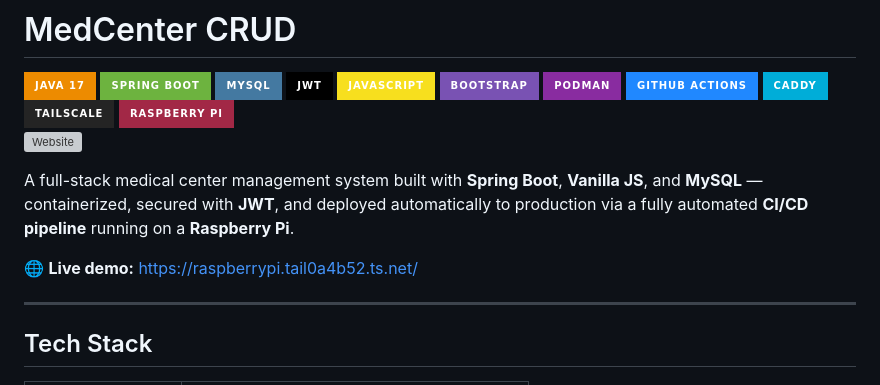
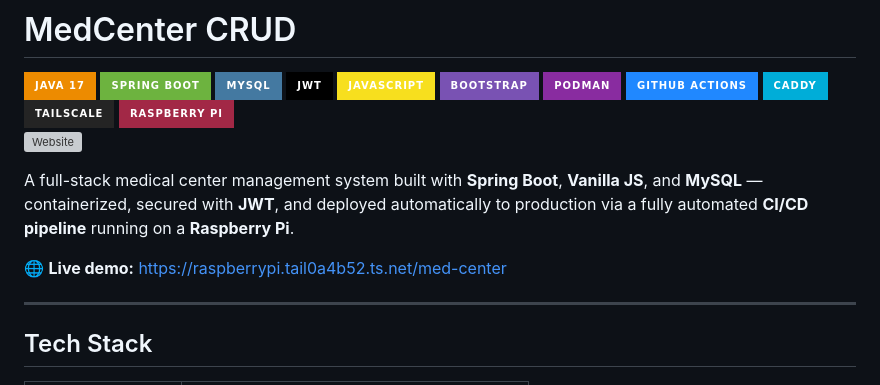
Before and after one commit to S4nxez/MedCenter-CRUD, a Markdown page: readme.md, the part around one of its changes. GitHub-like rendering; badges without logos; grey boxes are pictures that could not be loaded.

Commit message:
README: Change live demo link

```diff
--- a/readme.md
+++ b/readme.md
@@ -15,7 +15,7 @@
 
 A full-stack medical center management system built with **Spring Boot**, **Vanilla JS**, and **MySQL** — containerized, secured with **JWT**, and deployed automatically to production via a fully automated **CI/CD pipeline** running on a **Raspberry Pi**.
 
-🌐 **Live demo:** [https://raspberrypi.tail0a4b52.ts.net/](https://raspberrypi.tail0a4b52.ts.net/)
+🌐 **Live demo:** [https://raspberrypi.tail0a4b52.ts.net/med-center](https://raspberrypi.tail0a4b52.ts.net/med-center)
 
 
 ---
```
Also changed, not shown: other parts of readme.md (+1 -1 lines).
